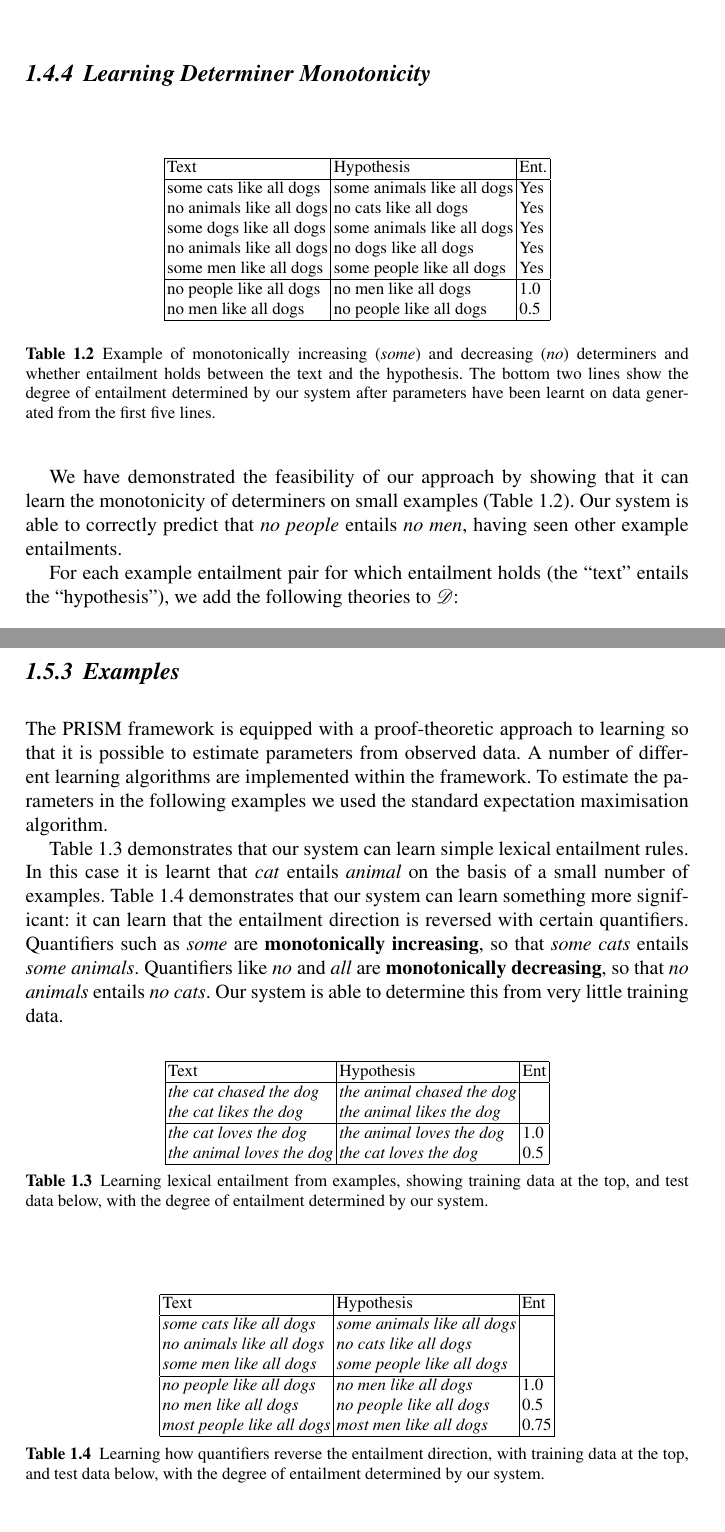
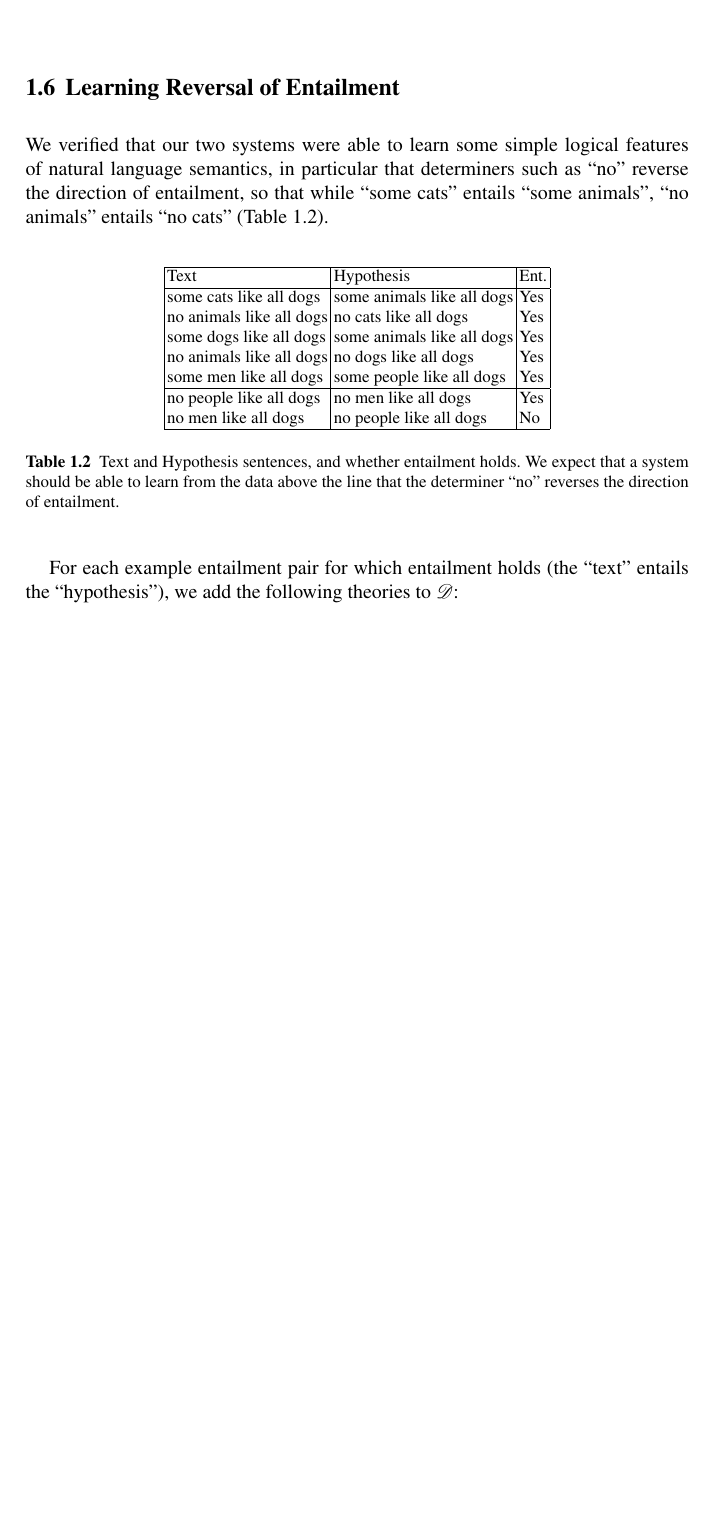
Before and after one commit to daoudclarke/probabilistic-semantics-paper, a LaTeX thesis (probsem.tex): two parts of pages 7 and 10 of 14 before the commit and part of page 9 of 13 after it, the two joined at a grey line, cut at the place of the change, the shorter picture padded with empty space. Compiled offline with pdfLaTeX; the source files are stored in an older character set and shown here as Unicode.

Commit message:
Restructure monotonicity example. In fact monotonicity isn't really the correct term, so just talk about reversal of entailment.

```diff
--- a/probsem.tex
+++ b/probsem.tex
@@ -560,39 +560,3 @@ This can be maximised using gradient ascent or expectation
 maximisation. Our current implementation uses the L-BFGS-B algorithm
 in SciPy \cite{Zhu:97}.
 
-\subsection{Learning Determiner Monotonicity}
-
-\begin{table}
-\begin{center}
-\begin{tabular}{|l|l|l|}
-\hline
-Text & Hypothesis & Ent.\\
-\hline
-some cats like all dogs & some animals like all dogs & Yes\\
-no animals like all dogs & no cats like all dogs & Yes\\
-some dogs like all dogs & some animals like all dogs & Yes\\
-no animals like all dogs & no dogs like all dogs & Yes\\
-some men like all dogs & some people like all dogs & Yes\\
-\hline
-no people like all dogs & no men like all dogs & 1.0\\
-no men like all dogs & no people like all dogs & 0.5\\
-\hline
-\end{tabular}
-\end{center}
-\caption{Example of monotonically increasing (\emph{some}) and decreasing
-  (\emph{no}) determiners and whether entailment holds between the text and
-  the hypothesis. The bottom two lines show the degree of entailment
-  determined by our system after parameters have been learnt on data
-  generated from the first five lines.}
-\label{table:mono}
-\end{table}
-
-We have demonstrated the feasibility of our approach by showing that
-it can learn the monotonicity of determiners on small examples (Table
-\ref{table:mono}). Our system is able to correctly predict that
-\emph{no people} entails \emph{no men}, having seen other example
-entailments.
-
-For each example entailment pair for which entailment holds (the
-``text'' entails the ``hypothesis''), we add
-the following theories to $\mathcal{D}$:
@@ -725,8 +690,45 @@ example query returning the probability of the sentence {\em the cat likes the d
 \label{figure:query}
 \end{figure}
 
-\subsection{Examples}
+\section{Learning Reversal of Entailment}
+
+We verified that our two systems were able to learn some simple
+logical features of natural language semantics, in particular that
+determiners such as ``no'' reverse the direction of entailment, so
+that while ``some cats'' entails ``some animals'', ``no animals''
+entails ``no cats'' (Table \ref{table:mono}).
+
+% We have demonstrated the feasibility of our approach by showing that
+% it can learn the monotonicity of determiners on small examples (Table
+% \ref{table:mono}). Our system is able to correctly predict that
+% \emph{no people} entails \emph{no men}, having seen other example
+% entailments.
+
+\begin{table}
+\begin{center}
+\begin{tabular}{|l|l|l|}
+\hline
+Text & Hypothesis & Ent.\\
+\hline
+some cats like all dogs & some animals like all dogs & Yes\\
+no animals like all dogs & no cats like all dogs & Yes\\
+some dogs like all dogs & some animals like all dogs & Yes\\
+no animals like all dogs & no dogs like all dogs & Yes\\
+some men like all dogs & some people like all dogs & Yes\\
+\hline
+no people like all dogs & no men like all dogs & Yes\\
+no men like all dogs & no people like all dogs & No\\
+\hline
+\end{tabular}
+\end{center}
+\caption{Text and Hypothesis sentences, and whether entailment
+  holds. We expect that a system should be able to learn from
+  the data above the line that the determiner ``no'' reverses the
+  direction of entailment.}
+\label{table:mono}
+\end{table}
 
 
-The PRISM framework is equipped with a proof-theoretic approach to learning so that it is possible to estimate parameters from observed data. A number of different learning algorithms are implemented within the framework. To estimate the
-parameters in the following examples we used the standard expectation maximisation algorithm.
+For each example entailment pair for which entailment holds (the
+``text'' entails the ``hypothesis''), we add
+the following theories to $\mathcal{D}$:
@@ -733,49 +742,4 @@ parameters in the following examples we used the standard expectation maximisati
 
-Table \ref{table:lexical} demonstrates that our system can learn
-simple lexical entailment rules. In this case it is learnt that \emph{cat} entails
-\emph{animal} on the basis of a small number of examples. Table \ref{table:quantifiers} demonstrates that our system can learn
-something more significant: it can learn that the entailment direction
-is reversed with certain quantifiers. Quantifiers such as \emph{some} are
-\textbf{monotonically increasing}, so that \emph{some cats} entails
-\emph{some animals}. Quantifiers like \emph{no} and \emph{all} are
-\textbf{monotonically decreasing}, so that \emph{no animals} entails
-\emph{no cats}. Our system is able to determine this from very little
-training data.
 
-\begin{table*}
-\centering
-\begin{tabular}{|l|l|l|}
-\hline
-Text & Hypothesis & Ent\\
-\hline
-\emph{the cat chased the dog} & \emph{the animal chased the dog} & \\
-\emph{the cat likes the dog} & \emph{the animal likes the dog} & \\
-\hline
-\emph{the cat loves the dog} & \emph{the animal loves the dog} & 1.0\\
-\emph{the animal loves the dog} & \emph{the cat loves the dog} & 0.5\\
-\hline
-\end{tabular}
-\caption{Learning lexical entailment from examples, showing training
-  data at the top, and test data below, with the degree of entailment
-  determined by our system.}
-\label{table:lexical}
-\end{table*}
+%\subsection{Examples}
 
-\begin{table*}
-\centering
-\begin{tabular}{|l|l|l|}
-\hline
-Text & Hypothesis & Ent\\
-\hline
-\emph{some cats like all dogs} & \emph{some animals like all dogs} & \\
-\emph{no animals like all dogs} & \emph{no cats like all dogs} & \\
-\emph{some men like all dogs} & \emph{some people like all dogs} & \\
-\hline
-\emph{no people like all dogs} & \emph{no men like all dogs} & 1.0\\
-\emph{no men like all dogs} & \emph{no people like all dogs} & 0.5\\
-\emph{most people like all dogs} & \emph{most men like all dogs} & 0.75\\
-\hline
-\end{tabular}
-\caption{Learning how quantifiers reverse the entailment direction,
-  with training data at the top, and test data below, with the degree
-  of entailment determined by our system.}
```
Also changed, not shown: JW2012.bib (+1 -2 lines), probsem.tex (98 more changed lines).
